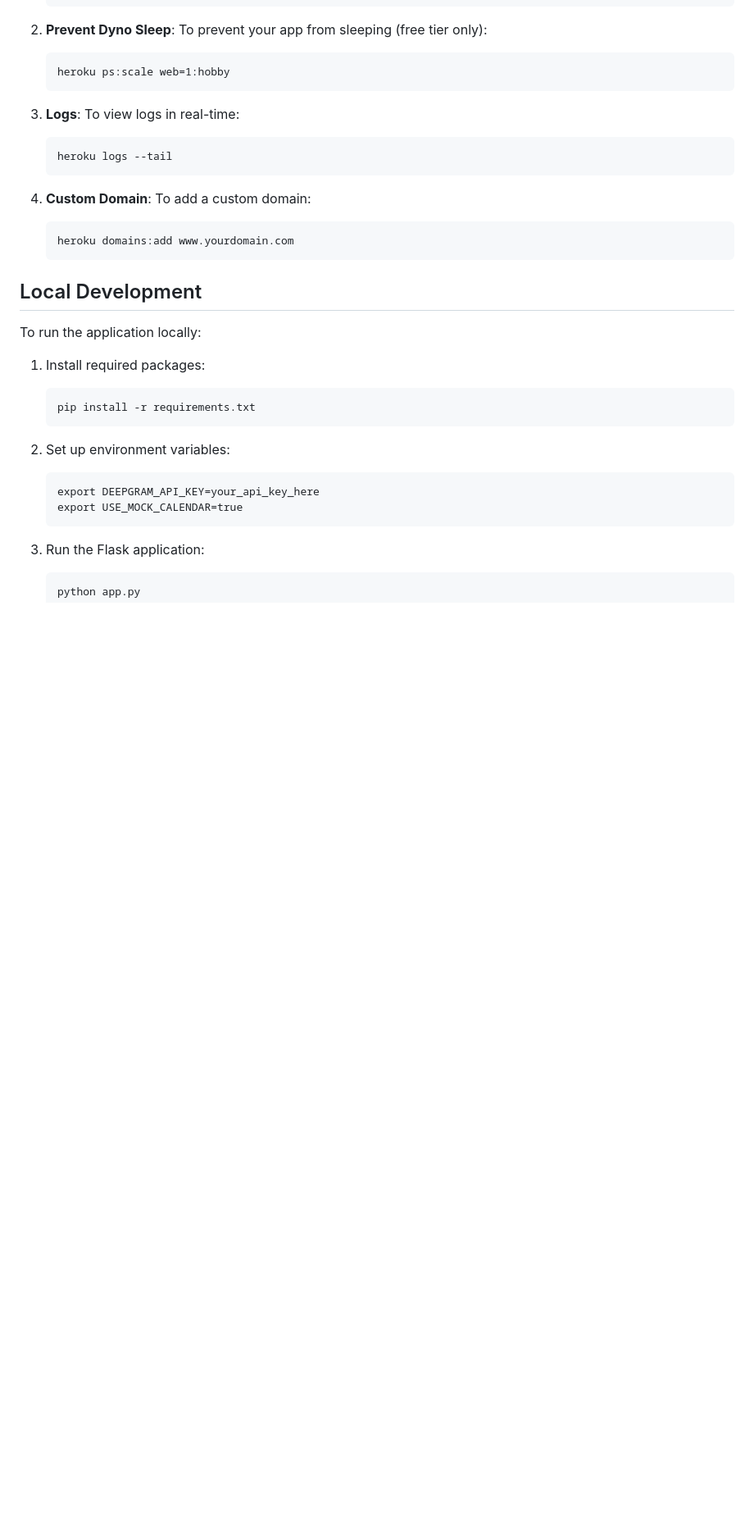
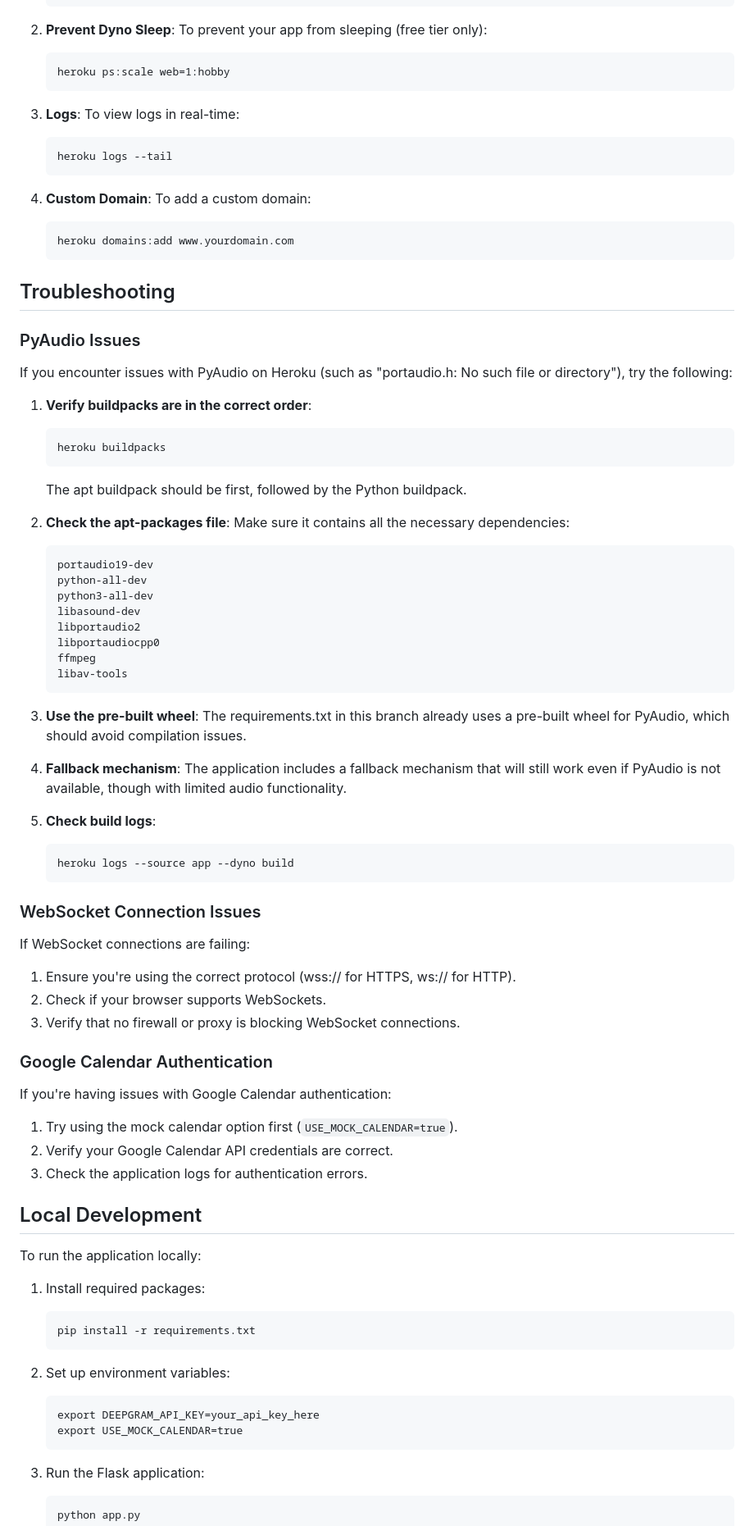
Before and after one commit to Amruth22/voice-agent, a Markdown page: README.md, the part around one of its changes. Shown at 82% size. Rendered like a GitHub page; blank space fills up the shorter version.

Commit message:
Update README.md with PyAudio troubleshooting

````diff
--- a/README.md
+++ b/README.md
@@ -93,6 +93,58 @@ This repository contains a voice agent application that collects customer detail
    heroku domains:add www.yourdomain.com
    ```
 
+## Troubleshooting
+
+### PyAudio Issues
+
+If you encounter issues with PyAudio on Heroku (such as "portaudio.h: No such file or directory"), try the following:
+
+1. **Verify buildpacks are in the correct order**:
+   ```
+   heroku buildpacks
+   ```
+   The apt buildpack should be first, followed by the Python buildpack.
+
+2. **Check the apt-packages file**:
+   Make sure it contains all the necessary dependencies:
+   ```
+   portaudio19-dev
+   python-all-dev
+   python3-all-dev
+   libasound-dev
+   libportaudio2
+   libportaudiocpp0
+   ffmpeg
+   libav-tools
+   ```
+
+3. **Use the pre-built wheel**:
+   The requirements.txt in this branch already uses a pre-built wheel for PyAudio, which should avoid compilation issues.
+
+4. **Fallback mechanism**:
+   The application includes a fallback mechanism that will still work even if PyAudio is not available, though with limited audio functionality.
+
+5. **Check build logs**:
+   ```
+   heroku logs --source app --dyno build
+   ```
+
+### WebSocket Connection Issues
+
+If WebSocket connections are failing:
+
+1. Ensure you're using the correct protocol (wss:// for HTTPS, ws:// for HTTP).
+2. Check if your browser supports WebSockets.
+3. Verify that no firewall or proxy is blocking WebSocket connections.
+
+### Google Calendar Authentication
+
+If you're having issues with Google Calendar authentication:
+
+1. Try using the mock calendar option first (`USE_MOCK_CALENDAR=true`).
+2. Verify your Google Calendar API credentials are correct.
+3. Check the application logs for authentication errors.
+
 ## Local Development
 
 To run the application locally:
````
Also changed, not shown: other parts of README.md (+0 -11 lines).
